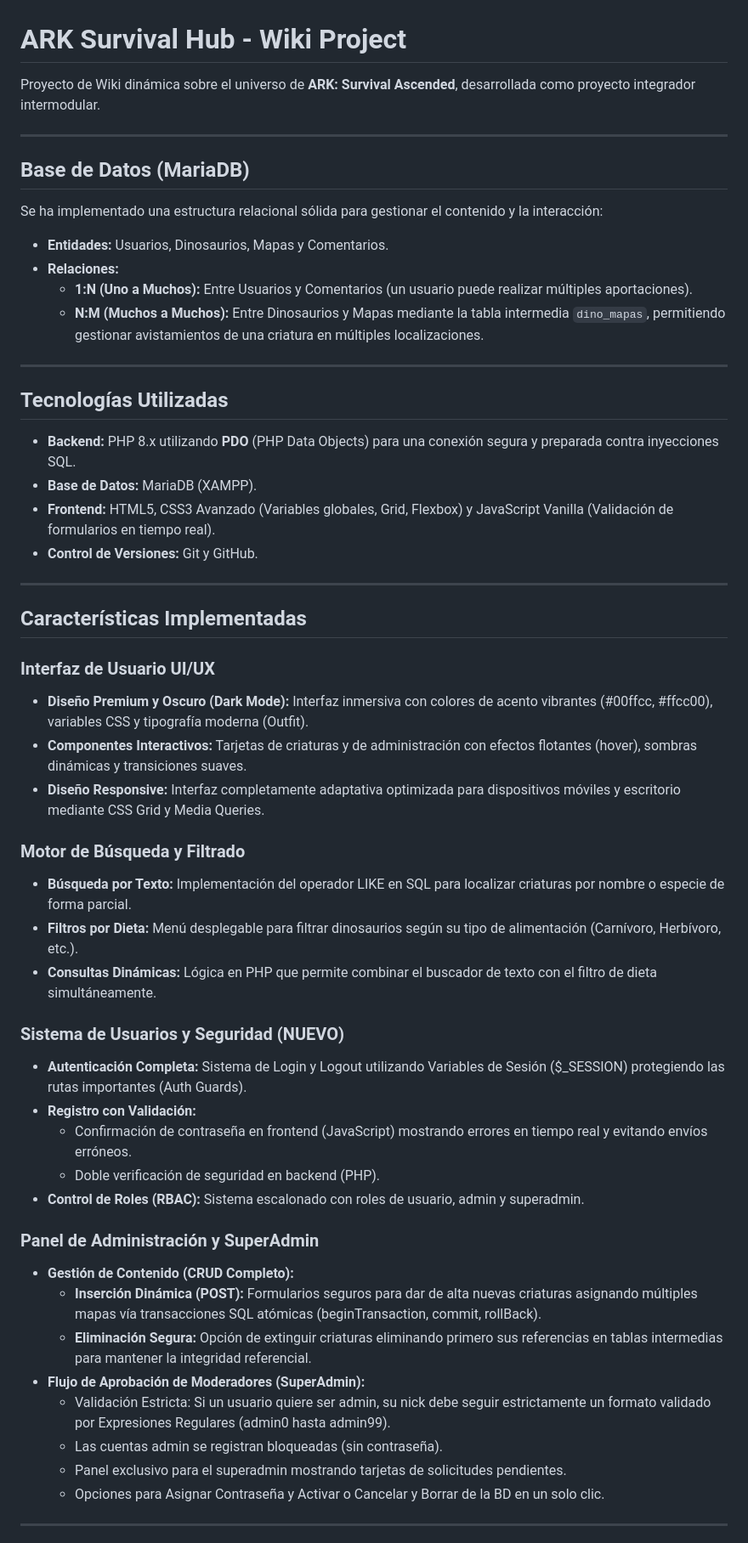
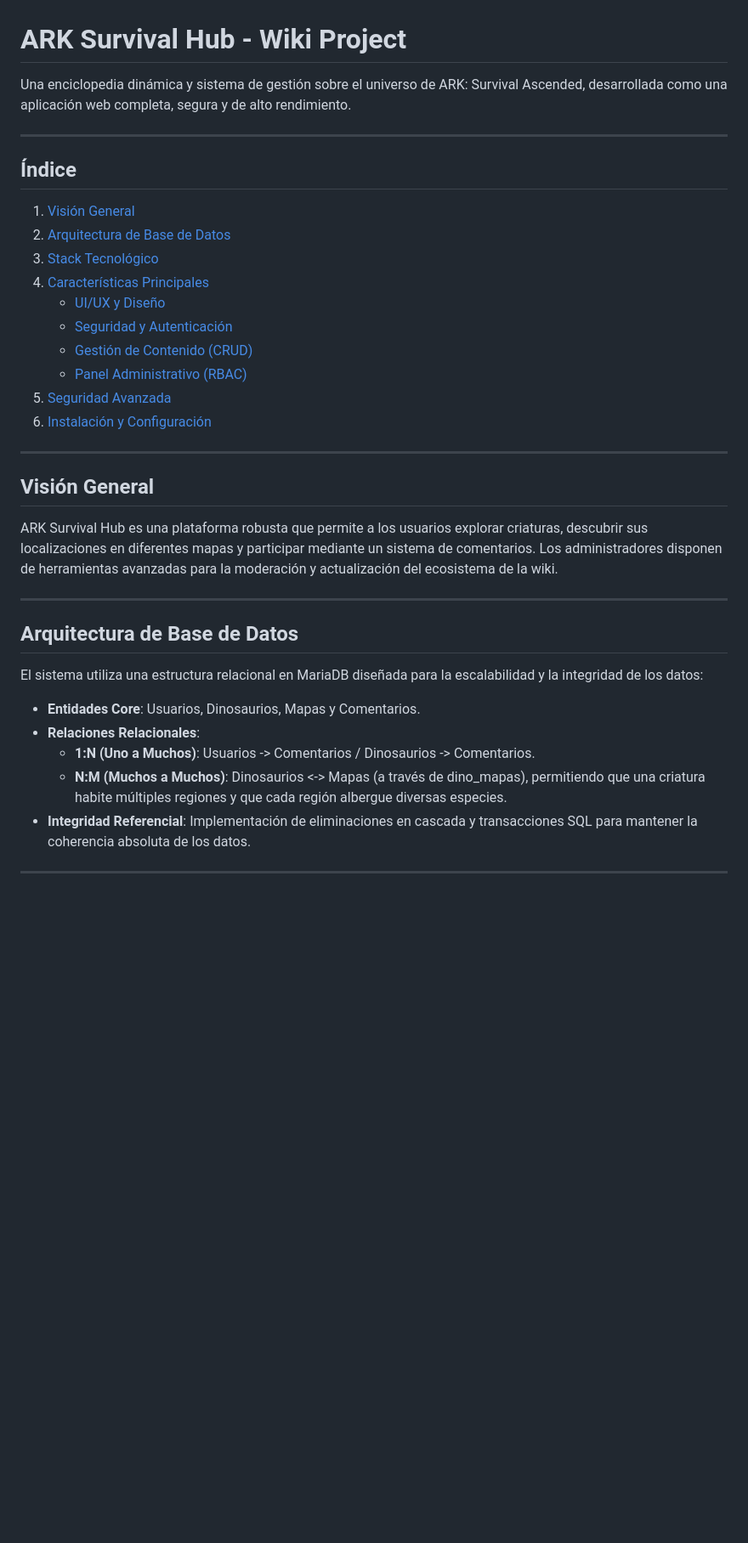
Before and after one commit to AnxoBerjanoRumbo/test-comits, a Markdown page: README.md, the part around one of its changes. Shown at 85% size. GitHub-like rendering; blank space fills up the shorter version.

Commit message:
docs: actualizar README eliminando emojis y mejorando estructura profesional

```diff
--- a/README.md
+++ b/README.md
@@ -1,55 +1,36 @@
 # ARK Survival Hub - Wiki Project
 
-Proyecto de Wiki dinámica sobre el universo de **ARK: Survival Ascended**, desarrollada como proyecto integrador intermodular.
+Una enciclopedia dinámica y sistema de gestión sobre el universo de ARK: Survival Ascended, desarrollada como una aplicación web completa, segura y de alto rendimiento.
 
 ---
 
-## Base de Datos (MariaDB)
-Se ha implementado una estructura relacional sólida para gestionar el contenido y la interacción:
-
-* **Entidades:** Usuarios, Dinosaurios, Mapas y Comentarios.
-* **Relaciones:**
-    * **1:N (Uno a Muchos):** Entre Usuarios y Comentarios (un usuario puede realizar múltiples aportaciones).
-    * **N:M (Muchos a Muchos):** Entre Dinosaurios y Mapas mediante la tabla intermedia `dino_mapas`, permitiendo gestionar avistamientos de una criatura en múltiples localizaciones.
+## Índice
+1. [Visión General](#visión-general)
+2. [Arquitectura de Base de Datos](#arquitectura-de-base-de-datos)
+3. [Stack Tecnológico](#stack-tecnológico)
+4. [Características Principales](#características-principales)
+    * [UI/UX y Diseño](#uiux-y-diseño)
+    * [Seguridad y Autenticación](#seguridad-y-autenticación)
+    * [Gestión de Contenido (CRUD)](#gestión-de-contenido-crud)
+    * [Panel Administrativo (RBAC)](#panel-administrativo-rbac)
+5. [Seguridad Avanzada](#seguridad-avanzada)
+6. [Instalación y Configuración](#instalación-y-configuración)
 
 ---
 
-## Tecnologías Utilizadas
-* **Backend:** PHP 8.x utilizando **PDO** (PHP Data Objects) para una conexión segura y preparada contra inyecciones SQL.
-* **Base de Datos:** MariaDB (XAMPP).
-* **Frontend:** HTML5, CSS3 Avanzado (Variables globales, Grid, Flexbox) y JavaScript Vanilla (Validación de formularios en tiempo real).
-* **Control de Versiones:** Git y GitHub.
+## Visión General
+ARK Survival Hub es una plataforma robusta que permite a los usuarios explorar criaturas, descubrir sus localizaciones en diferentes mapas y participar mediante un sistema de comentarios. Los administradores disponen de herramientas avanzadas para la moderación y actualización del ecosistema de la wiki.
 
 ---
 
-## Características Implementadas
+## Arquitectura de Base de Datos
+El sistema utiliza una estructura relacional en MariaDB diseñada para la escalabilidad y la integridad de los datos:
 
-### Interfaz de Usuario UI/UX
-* **Diseño Premium y Oscuro (Dark Mode):** Interfaz inmersiva con colores de acento vibrantes (#00ffcc, #ffcc00), variables CSS y tipografía moderna (Outfit).
-* **Componentes Interactivos:** Tarjetas de criaturas y de administración con efectos flotantes (hover), sombras dinámicas y transiciones suaves.
-* **Diseño Responsive:** Interfaz completamente adaptativa optimizada para dispositivos móviles y escritorio mediante CSS Grid y Media Queries.
-
-### Motor de Búsqueda y Filtrado
-* **Búsqueda por Texto:** Implementación del operador LIKE en SQL para localizar criaturas por nombre o especie de forma parcial.
-* **Filtros por Dieta:** Menú desplegable para filtrar dinosaurios según su tipo de alimentación (Carnívoro, Herbívoro, etc.).
-* **Consultas Dinámicas:** Lógica en PHP que permite combinar el buscador de texto con el filtro de dieta simultáneamente.
-
-### Sistema de Usuarios y Seguridad (NUEVO)
-* **Autenticación Completa:** Sistema de Login y Logout utilizando Variables de Sesión ($_SESSION) protegiendo las rutas importantes (Auth Guards).
-* **Registro con Validación:**
-  * Confirmación de contraseña en frontend (JavaScript) mostrando errores en tiempo real y evitando envíos erróneos.
-  * Doble verificación de seguridad en backend (PHP).
-* **Control de Roles (RBAC):** Sistema escalonado con roles de usuario, admin y superadmin.
-
-### Panel de Administración y SuperAdmin
-* **Gestión de Contenido (CRUD Completo):**
-  * **Inserción Dinámica (POST):** Formularios seguros para dar de alta nuevas criaturas asignando múltiples mapas vía transacciones SQL atómicas (beginTransaction, commit, rollBack).
-  * **Eliminación Segura:** Opción de extinguir criaturas eliminando primero sus referencias en tablas intermedias para mantener la integridad referencial.
-* **Flujo de Aprobación de Moderadores (SuperAdmin):**
-  * Validación Estricta: Si un usuario quiere ser admin, su nick debe seguir estrictamente un formato validado por Expresiones Regulares (admin0 hasta admin99).
-  * Las cuentas admin se registran bloqueadas (sin contraseña).
-  * Panel exclusivo para el superadmin mostrando tarjetas de solicitudes pendientes.
-  * Opciones para Asignar Contraseña y Activar o Cancelar y Borrar de la BD en un solo clic.
+*   **Entidades Core**: Usuarios, Dinosaurios, Mapas y Comentarios.
+*   **Relaciones Relacionales**:
+    *   **1:N (Uno a Muchos)**: Usuarios -> Comentarios / Dinosaurios -> Comentarios.
+    *   **N:M (Muchos a Muchos)**: Dinosaurios <-> Mapas (a través de dino_mapas), permitiendo que una criatura habite múltiples regiones y que cada región albergue diversas especies.
+*   **Integridad Referencial**: Implementación de eliminaciones en cascada y transacciones SQL para mantener la coherencia absoluta de los datos.
 
 ---
 
```
Also changed, not shown: other parts of README.md (+53 -5 lines).
